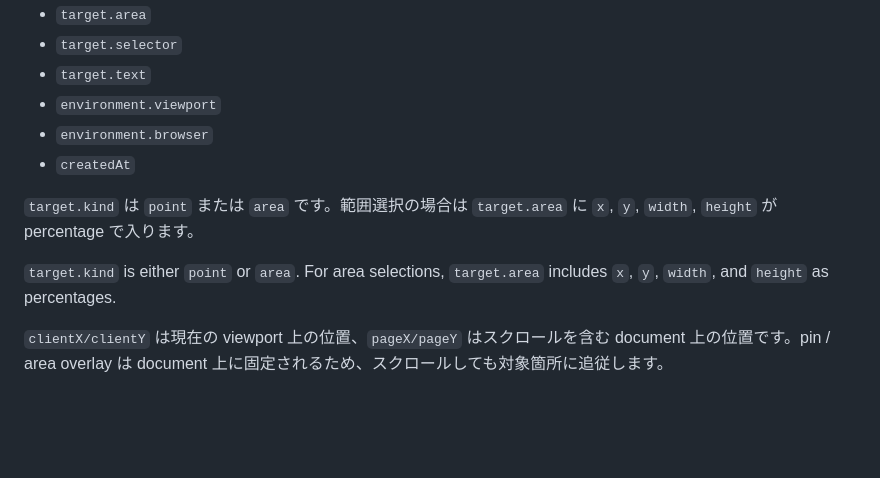
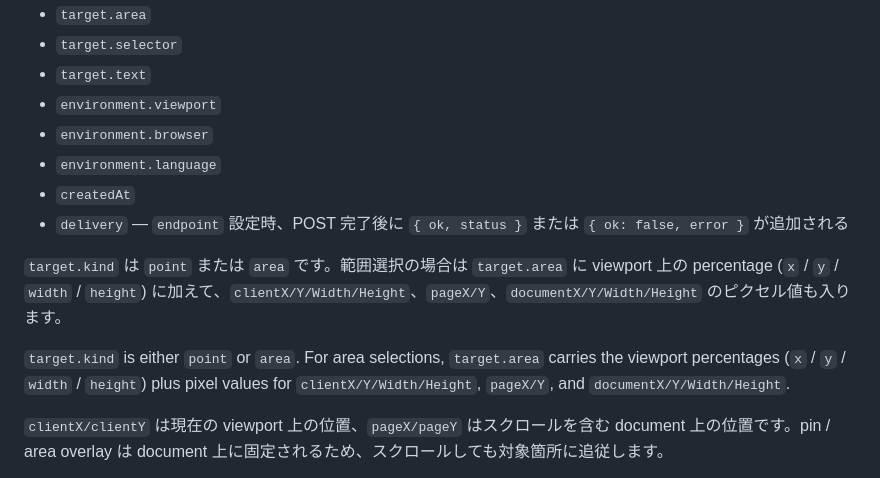
Before and after one commit to kosako/PatchLoop, a Markdown page: README.md, the part around one of its changes. Drawn GitHub-style; blank space fills up the shorter version.

```diff
--- a/README.md
+++ b/README.md
@@ -96,11 +117,13 @@ Main payload fields:
 - `target.text`
 - `environment.viewport`
 - `environment.browser`
+- `environment.language`
 - `createdAt`
+- `delivery` — `endpoint` 設定時、POST 完了後に `{ ok, status }` または `{ ok: false, error }` が追加される
 
-`target.kind` は `point` または `area` です。範囲選択の場合は `target.area` に `x`, `y`, `width`, `height` が percentage で入ります。
+`target.kind` は `point` または `area` です。範囲選択の場合は `target.area` に viewport 上の percentage (`x` / `y` / `width` / `height`) に加えて、`clientX/Y/Width/Height`、`pageX/Y`、`documentX/Y/Width/Height` のピクセル値も入ります。
 
-`target.kind` is either `point` or `area`. For area selections, `target.area` includes `x`, `y`, `width`, and `height` as percentages.
+`target.kind` is either `point` or `area`. For area selections, `target.area` carries the viewport percentages (`x` / `y` / `width` / `height`) plus pixel values for `clientX/Y/Width/Height`, `pageX/Y`, and `documentX/Y/Width/Height`.
 
 `clientX/clientY` は現在の viewport 上の位置、`pageX/pageY` はスクロールを含む document 上の位置です。pin / area overlay は document 上に固定されるため、スクロールしても対象箇所に追従します。
 
```
Also changed, not shown: other parts of README.md (+27 -6 lines).
